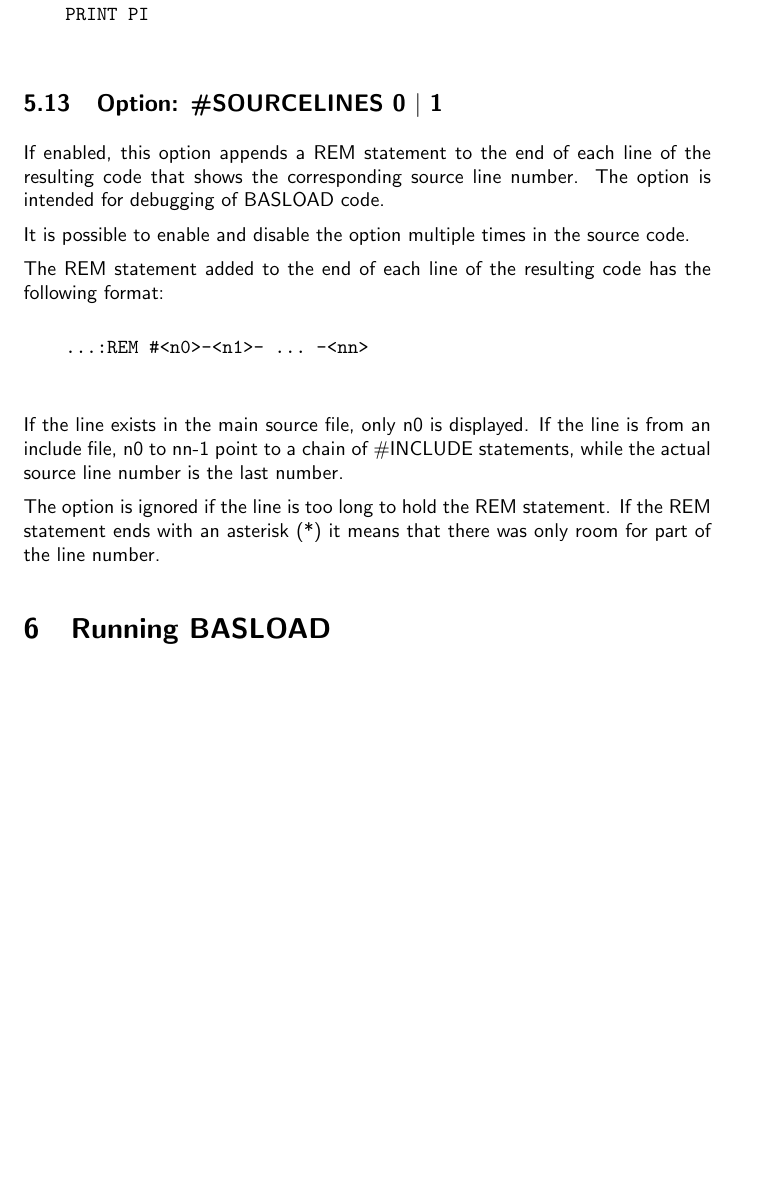
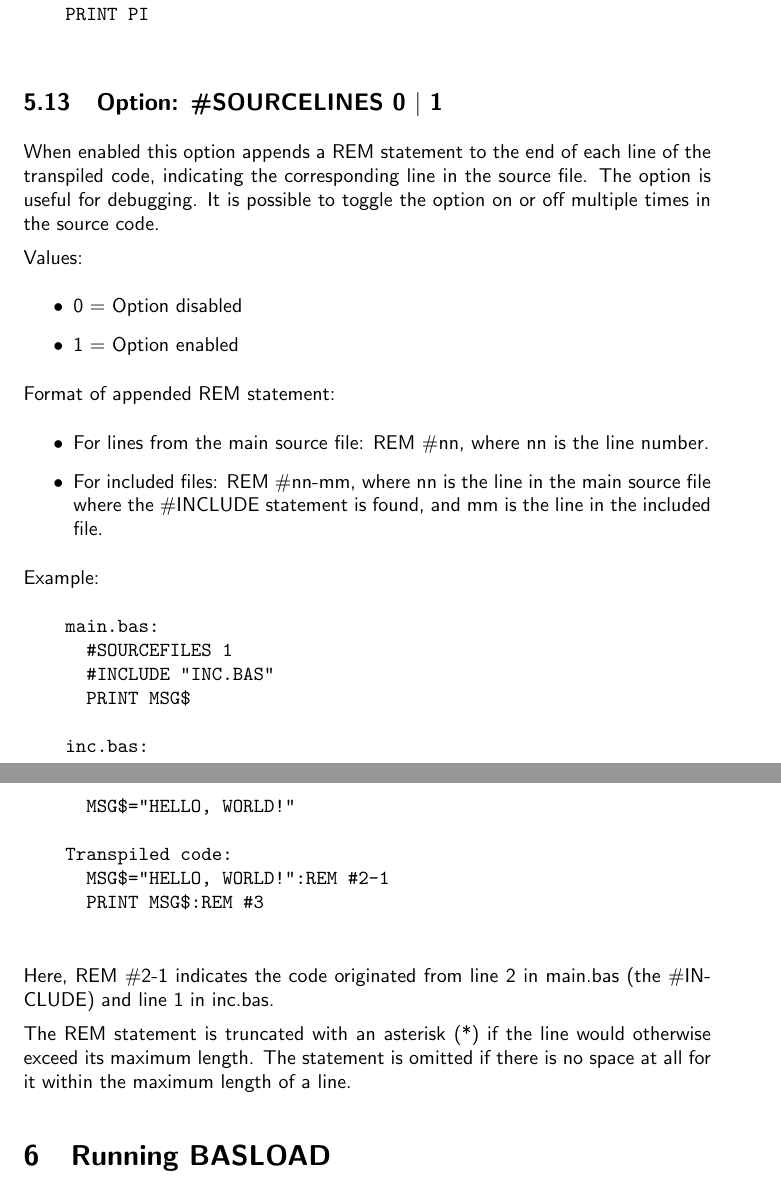
Before and after one commit to stefan-b-jakobsson/basload-rom, a LaTeX document (docs/manual.tex): part of page 10 of 14 before the commit and two parts of pages 10 and 11 of 14 after it, the two joined at a grey line, cut so that both start at the same text, the shorter picture padded with empty space. Compiled offline with pdfLaTeX.

Commit message:
Updated docs

```diff
--- a/docs/manual.tex
+++ b/docs/manual.tex
@@ -447,28 +447,45 @@
          \end{verbatim}
 
     \subsection{Option: \#SOURCELINES 0 $|$ 1}
-         If enabled, this option appends a REM statement to the end of each line of the
-         resulting code that shows the corresponding source line number. The option is intended for
-         debugging of BASLOAD code.
+        When enabled this option appends a REM statement to the end of each line of the
+        transpiled code, indicating the corresponding line in the source file.
+        The option is useful for debugging. It is possible to toggle the option on or off multiple times
+        in the source code.
 
-         It is possible to enable and disable the option multiple times in the source
-         code.
+        Values:
+        \begin{itemize}
+            \item 0 = Option disabled
+            \item 1 = Option enabled
+        \end{itemize}
 
-         The REM statement added to the end of each line of the resulting code has
-         the following format:
+        Format of appended REM statement:
+        \begin{itemize}
+            \item For lines from the main source file: REM \#nn, where nn is the line number.
+            \item For included files: REM \#nn-mm, where nn is the line in the main source file
+            where the \#INCLUDE statement is found, and mm is the line in the included file.
+        \end{itemize}
 
-         \begin{verbatim}
-    ...:REM #<n0>-<n1>- ... -<nn>
+        Example:
+        \begin{verbatim}
+    main.bas:
+      #SOURCEFILES 1
+      #INCLUDE "INC.BAS"
+      PRINT MSG$
+
+    inc.bas:
+      MSG$="HELLO, WORLD!"
+
+    Transpiled code:
+      MSG$="HELLO, WORLD!":REM #2-1
+      PRINT MSG$:REM #3
          \end{verbatim}
 
-         If the line exists in the main source file, only n0 is displayed. If the
-         line is from an include file, n0 to nn-1 point to a chain of
-         \#INCLUDE statements, while the actual source line number is the last
-         number.
+        Here, REM \#2-1 indicates the code originated from line 2 in main.bas (the \#INCLUDE)
+        and line 1 in inc.bas.
 
-         The option is ignored if the line is too long to hold the REM
-         statement. If the REM statement ends with an asterisk (*) it means
-         that there was only room for part of the line number.
+        The REM statement is truncated with an asterisk (*) if the line would otherwise
+        exceed its maximum length. The statement is omitted if there is no space at all
+        for it within the maximum length of a line.
 
 \section{Running BASLOAD}
 
```
Also changed, not shown: docs/manual.pdf.
